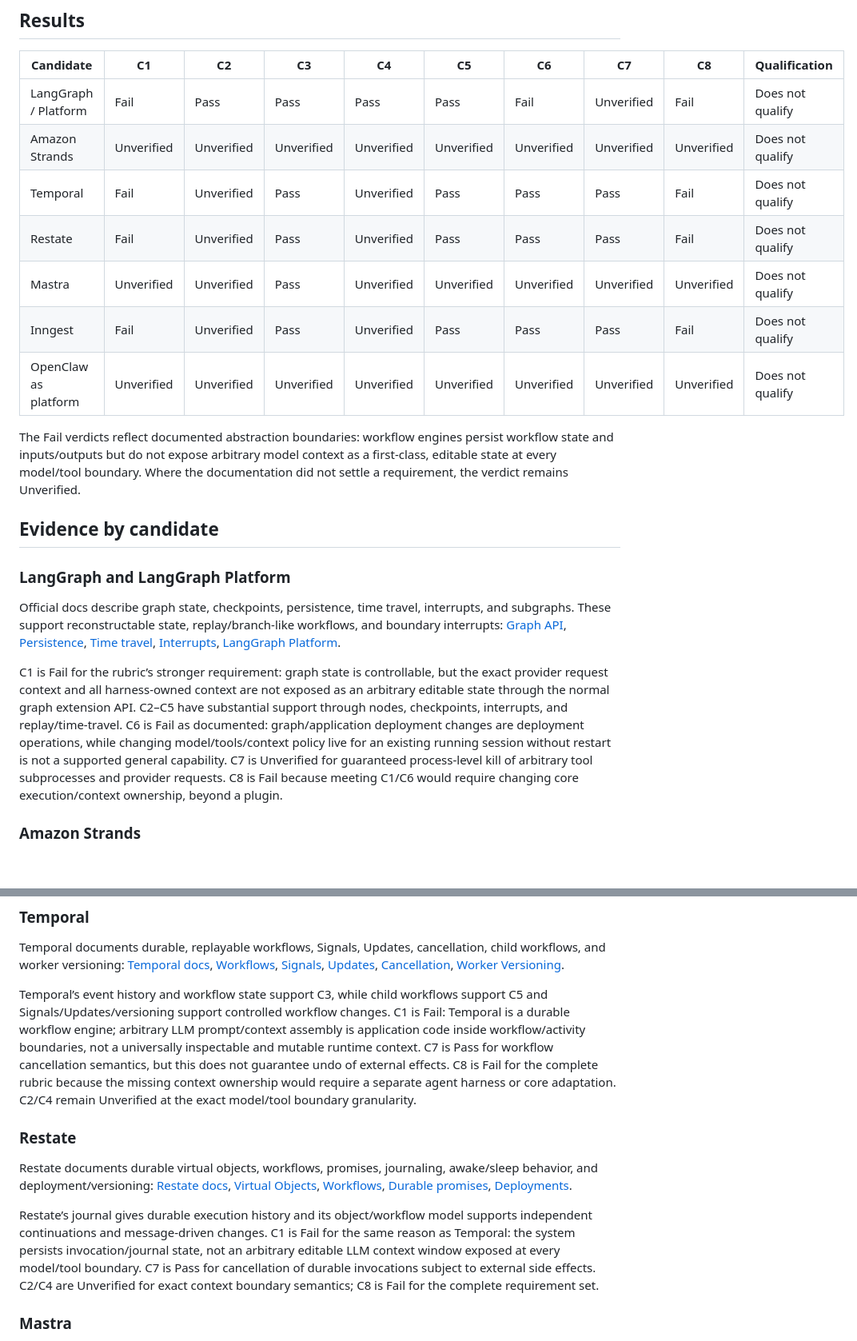
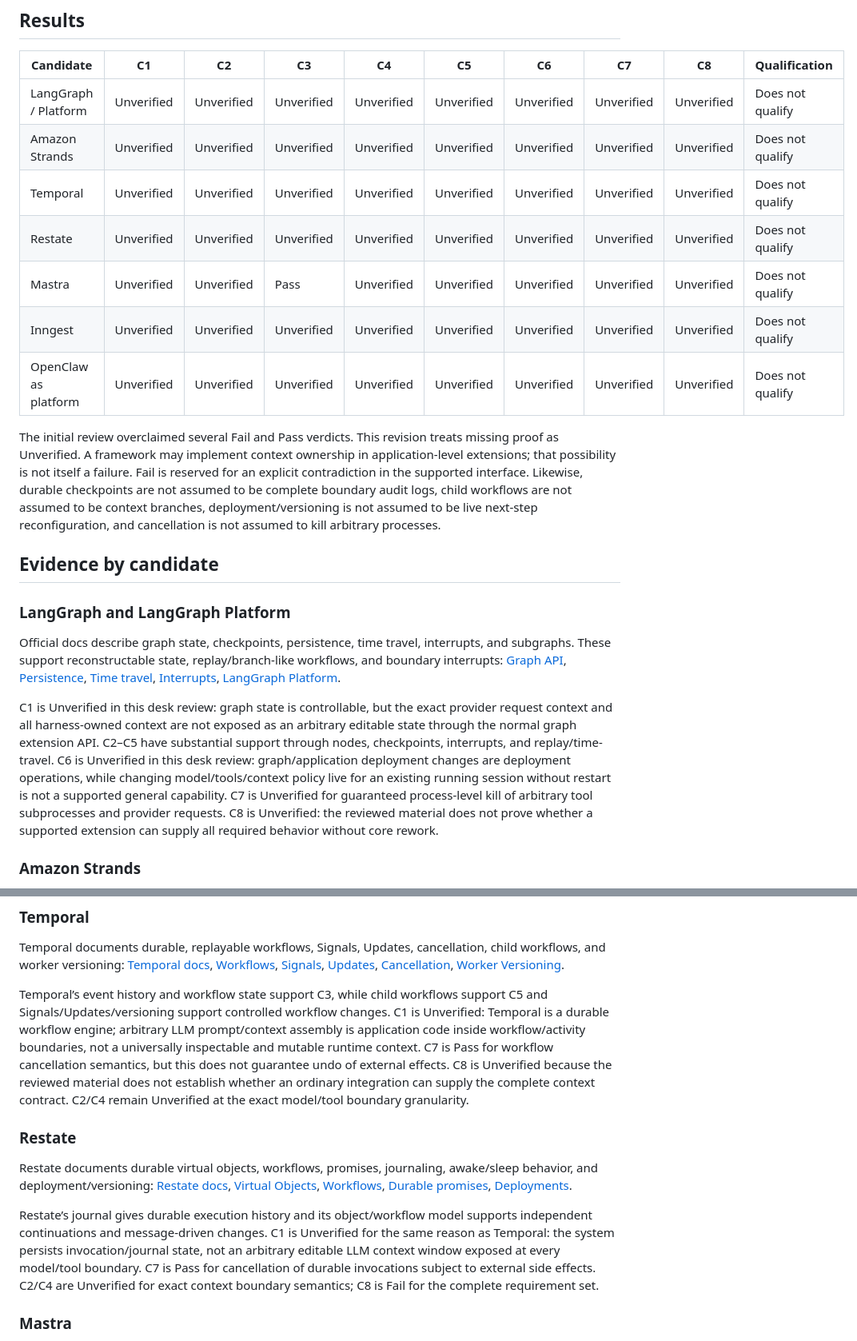
Before and after one commit to JPrier/AgentMod, a Markdown page: docs/research/frameworks-issue-15.md, 2 parts joined by grey strips. Shown at 80% size. Rendered like a GitHub page; blank space fills up the shorter version.

Commit message:
Correct framework verdicts to distinguish unknown from impossible

```diff
--- a/docs/research/frameworks-issue-15.md
+++ b/docs/research/frameworks-issue-15.md
@@ -10,15 +10,15 @@ This is a capability-first desk review of first-party documentation and public s
 
 | Candidate | C1 | C2 | C3 | C4 | C5 | C6 | C7 | C8 | Qualification |
 |---|---|---|---|---|---|---|---|---|---|
-| LangGraph / Platform | Fail | Pass | Pass | Pass | Pass | Fail | Unverified | Fail | Does not qualify |
+| LangGraph / Platform | Unverified | Unverified | Unverified | Unverified | Unverified | Unverified | Unverified | Unverified | Does not qualify |
 | Amazon Strands | Unverified | Unverified | Unverified | Unverified | Unverified | Unverified | Unverified | Unverified | Does not qualify |
-| Temporal | Fail | Unverified | Pass | Unverified | Pass | Pass | Pass | Fail | Does not qualify |
-| Restate | Fail | Unverified | Pass | Unverified | Pass | Pass | Pass | Fail | Does not qualify |
+| Temporal | Unverified | Unverified | Unverified | Unverified | Unverified | Unverified | Unverified | Unverified | Does not qualify |
+| Restate | Unverified | Unverified | Unverified | Unverified | Unverified | Unverified | Unverified | Unverified | Does not qualify |
 | Mastra | Unverified | Unverified | Pass | Unverified | Unverified | Unverified | Unverified | Unverified | Does not qualify |
-| Inngest | Fail | Unverified | Pass | Unverified | Pass | Pass | Pass | Fail | Does not qualify |
+| Inngest | Unverified | Unverified | Unverified | Unverified | Unverified | Unverified | Unverified | Unverified | Does not qualify |
 | OpenClaw as platform | Unverified | Unverified | Unverified | Unverified | Unverified | Unverified | Unverified | Unverified | Does not qualify |
 
-The Fail verdicts reflect documented abstraction boundaries: workflow engines persist workflow state and inputs/outputs but do not expose arbitrary model context as a first-class, editable state at every model/tool boundary. Where the documentation did not settle a requirement, the verdict remains Unverified.
+The initial review overclaimed several Fail and Pass verdicts. This revision treats missing proof as Unverified. A framework may implement context ownership in application-level extensions; that possibility is not itself a failure. Fail is reserved for an explicit contradiction in the supported interface. Likewise, durable checkpoints are not assumed to be complete boundary audit logs, child workflows are not assumed to be context branches, deployment/versioning is not assumed to be live next-step reconfiguration, and cancellation is not assumed to kill arbitrary processes.
 
 ## Evidence by candidate
 
@@ -26,7 +26,7 @@ The Fail verdicts reflect documented abstraction boundaries: workflow engines pe
 
 Official docs describe graph state, checkpoints, persistence, time travel, interrupts, and subgraphs. These support reconstructable state, replay/branch-like workflows, and boundary interrupts: [Graph API](https://docs.langchain.com/oss/python/langgraph/graph-api), [Persistence](https://docs.langchain.com/oss/python/langgraph/persistence), [Time travel](https://docs.langchain.com/oss/python/langgraph/use-time-travel), [Interrupts](https://docs.langchain.com/oss/python/langgraph/interrupts), [LangGraph Platform](https://docs.langchain.com/langgraph-platform/).
 
-C1 is Fail for the rubric’s stronger requirement: graph state is controllable, but the exact provider request context and all harness-owned context are not exposed as an arbitrary editable state through the normal graph extension API. C2–C5 have substantial support through nodes, checkpoints, interrupts, and replay/time-travel. C6 is Fail as documented: graph/application deployment changes are deployment operations, while changing model/tools/context policy live for an existing running session without restart is not a supported general capability. C7 is Unverified for guaranteed process-level kill of arbitrary tool subprocesses and provider requests. C8 is Fail because meeting C1/C6 would require changing core execution/context ownership, beyond a plugin.
+C1 is Unverified in this desk review: graph state is controllable, but the exact provider request context and all harness-owned context are not exposed as an arbitrary editable state through the normal graph extension API. C2–C5 have substantial support through nodes, checkpoints, interrupts, and replay/time-travel. C6 is Unverified in this desk review: graph/application deployment changes are deployment operations, while changing model/tools/context policy live for an existing running session without restart is not a supported general capability. C7 is Unverified for guaranteed process-level kill of arbitrary tool subprocesses and provider requests. C8 is Unverified: the reviewed material does not prove whether a supported extension can supply all required behavior without core rework.
 
 ### Amazon Strands
 
@@ -38,13 +38,13 @@ The sources establish useful extension points but do not establish C1–C8 at th
 
 Temporal documents durable, replayable workflows, Signals, Updates, cancellation, child workflows, and worker versioning: [Temporal docs](https://docs.temporal.io/), [Workflows](https://docs.temporal.io/workflows), [Signals](https://docs.temporal.io/workflows#signal), [Updates](https://docs.temporal.io/encyclopedia/workflow-message-passing), [Cancellation](https://docs.temporal.io/workflows#cancellation), [Worker Versioning](https://docs.temporal.io/production-deployment/worker-versioning).
 
-Temporal’s event history and workflow state support C3, while child workflows support C5 and Signals/Updates/versioning support controlled workflow changes. C1 is Fail: Temporal is a durable workflow engine; arbitrary LLM prompt/context assembly is application code inside workflow/activity boundaries, not a universally inspectable and mutable runtime context. C7 is Pass for workflow cancellation semantics, but this does not guarantee undo of external effects. C8 is Fail for the complete rubric because the missing context ownership would require a separate agent harness or core adaptation. C2/C4 remain Unverified at the exact model/tool boundary granularity.
+Temporal’s event history and workflow state support C3, while child workflows support C5 and Signals/Updates/versioning support controlled workflow changes. C1 is Unverified: Temporal is a durable workflow engine; arbitrary LLM prompt/context assembly is application code inside workflow/activity boundaries, not a universally inspectable and mutable runtime context. C7 is Pass for workflow cancellation semantics, but this does not guarantee undo of external effects. C8 is Unverified because the reviewed material does not establish whether an ordinary integration can supply the complete context contract. C2/C4 remain Unverified at the exact model/tool boundary granularity.
 
 ### Restate
 
 Restate documents durable virtual objects, workflows, promises, journaling, awake/sleep behavior, and deployment/versioning: [Restate docs](https://docs.restate.dev/), [Virtual Objects](https://docs.restate.dev/fundamentals/virtual-objects), [Workflows](https://docs.restate.dev/fundamentals/workflows), [Durable promises](https://docs.restate.dev/fundamentals/durable-promises), [Deployments](https://docs.restate.dev/deploy/deployments).
 
-Restate’s journal gives durable execution history and its object/workflow model supports independent continuations and message-driven changes. C1 is Fail for the same reason as Temporal: the system persists invocation/journal state, not an arbitrary editable LLM context window exposed at every model/tool boundary. C7 is Pass for cancellation of durable invocations subject to external side effects. C2/C4 are Unverified for exact context boundary semantics; C8 is Fail for the complete requirement set.
+Restate’s journal gives durable execution history and its object/workflow model supports independent continuations and message-driven changes. C1 is Unverified for the same reason as Temporal: the system persists invocation/journal state, not an arbitrary editable LLM context window exposed at every model/tool boundary. C7 is Pass for cancellation of durable invocations subject to external side effects. C2/C4 are Unverified for exact context boundary semantics; C8 is Fail for the complete requirement set.
 
 ### Mastra
 
```
Also changed, not shown: other parts of docs/research/frameworks-issue-15.md (+2 -2 lines).
